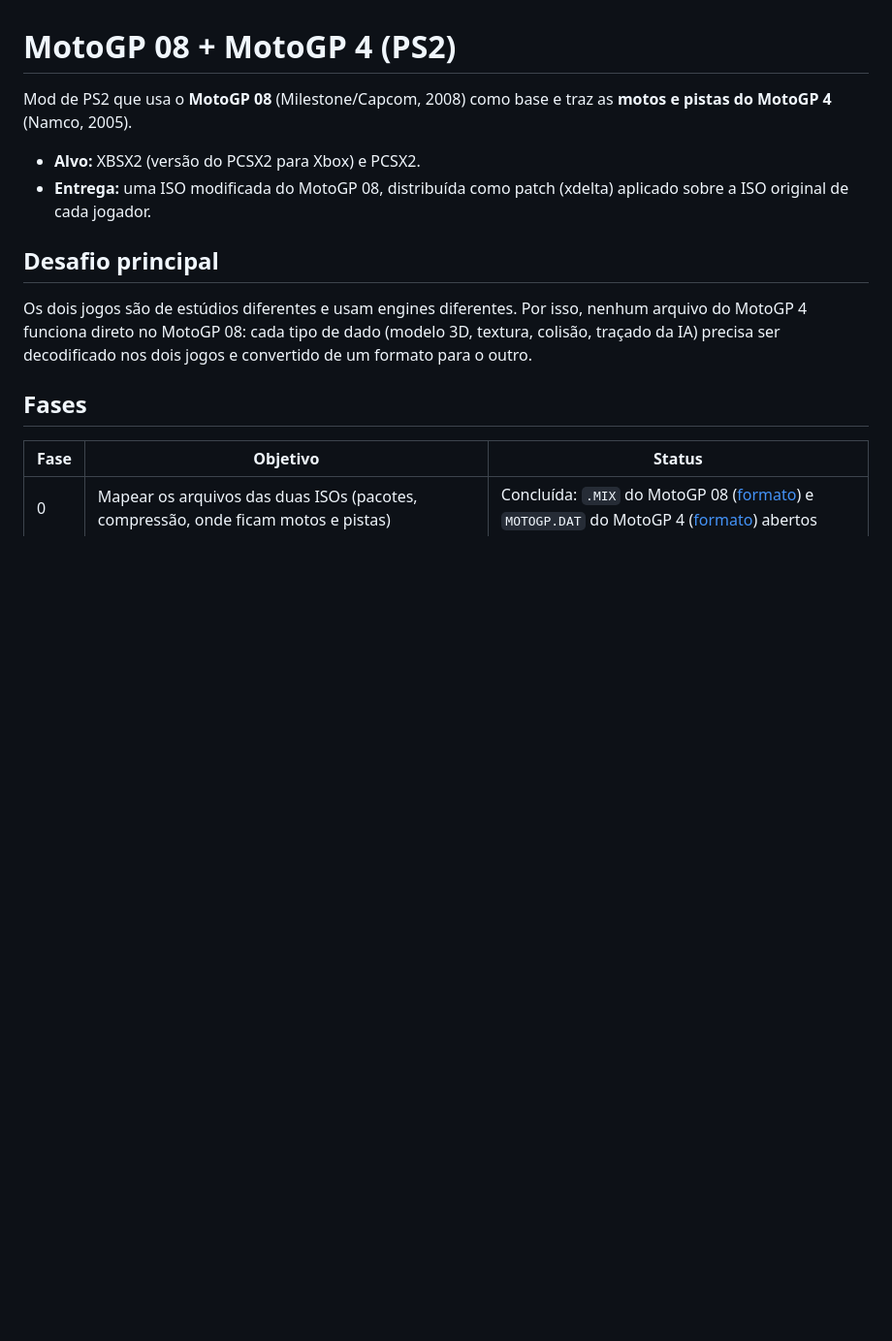
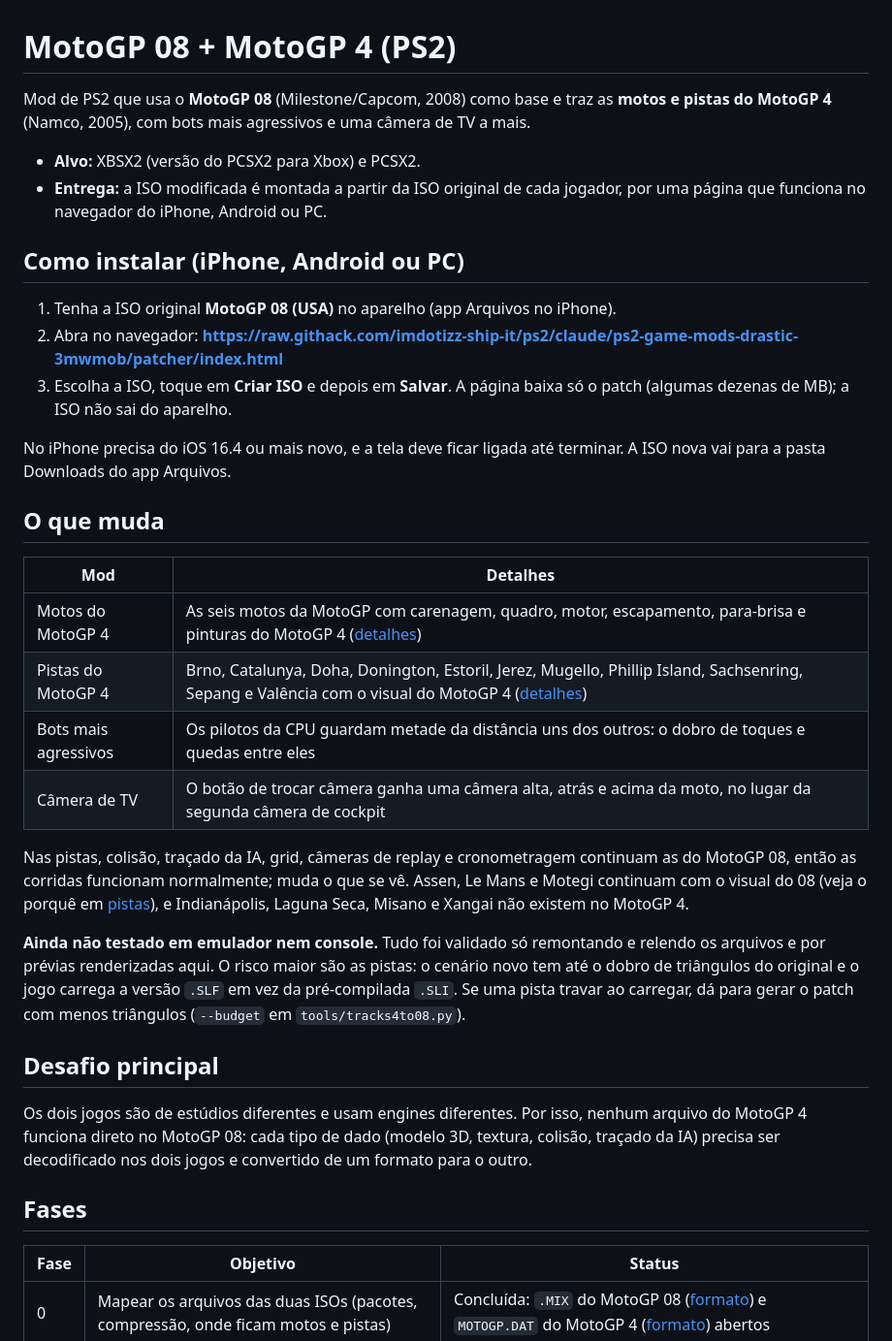
Before and after one commit to imdotizz-ship-it/ps2, a Markdown page: README.md, the part around one of its changes. Shown at 97% size. Drawn GitHub-style; blank space fills up the shorter version.

```diff
--- a/README.md
+++ b/README.md
@@ -1,11 +1,46 @@
 # MotoGP 08 + MotoGP 4 (PS2)
 
 Mod de PS2 que usa o **MotoGP 08** (Milestone/Capcom, 2008) como base e traz as
-**motos e pistas do MotoGP 4** (Namco, 2005).
+**motos e pistas do MotoGP 4** (Namco, 2005), com bots mais agressivos e uma
+câmera de TV a mais.
 
 - **Alvo:** XBSX2 (versão do PCSX2 para Xbox) e PCSX2.
-- **Entrega:** uma ISO modificada do MotoGP 08, distribuída como patch (xdelta)
-  aplicado sobre a ISO original de cada jogador.
+- **Entrega:** a ISO modificada é montada a partir da ISO original de cada
+  jogador, por uma página que funciona no navegador do iPhone, Android ou PC.
+
+## Como instalar (iPhone, Android ou PC)
+
+1. Tenha a ISO original **MotoGP 08 (USA)** no aparelho (app Arquivos no
+   iPhone).
+2. Abra no navegador:
+   **https://raw.githack.com/imdotizz-ship-it/ps2/claude/ps2-game-mods-drastic-3mwmob/patcher/index.html**
+3. Escolha a ISO, toque em **Criar ISO** e depois em **Salvar**. A página
+   baixa só o patch (algumas dezenas de MB); a ISO não sai do aparelho.
+
+No iPhone precisa do iOS 16.4 ou mais novo, e a tela deve ficar ligada até
+terminar. A ISO nova vai para a pasta Downloads do app Arquivos.
+
+## O que muda
+
+| Mod | Detalhes |
+| --- | -------- |
+| Motos do MotoGP 4 | As seis motos da MotoGP com carenagem, quadro, motor, escapamento, para-brisa e pinturas do MotoGP 4 ([detalhes](#motos-do-motogp-4-no-motogp-08)) |
+| Pistas do MotoGP 4 | Brno, Catalunya, Doha, Donington, Estoril, Jerez, Mugello, Phillip Island, Sachsenring, Sepang e Valência com o visual do MotoGP 4 ([detalhes](docs/formats/pistas.md)) |
+| Bots mais agressivos | Os pilotos da CPU guardam metade da distância uns dos outros: o dobro de toques e quedas entre eles |
+| Câmera de TV | O botão de trocar câmera ganha uma câmera alta, atrás e acima da moto, no lugar da segunda câmera de cockpit |
+
+Nas pistas, colisão, traçado da IA, grid, câmeras de replay e cronometragem
+continuam as do MotoGP 08, então as corridas funcionam normalmente; muda o
+que se vê. Assen, Le Mans e Motegi continuam com o visual do 08 (veja o
+porquê em [pistas](docs/formats/pistas.md#resultado)), e Indianápolis, Laguna
+Seca, Misano e Xangai não existem no MotoGP 4.
+
+**Ainda não testado em emulador nem console.** Tudo foi validado só
+remontando e relendo os arquivos e por prévias renderizadas aqui. O risco
+maior são as pistas: o cenário novo tem até o dobro de triângulos do
+original e o jogo carrega a versão `.SLF` em vez da pré-compilada `.SLI`. Se
+uma pista travar ao carregar, dá para gerar o patch com menos triângulos
+(`--budget` em `tools/tracks4to08.py`).
 
 ## Desafio principal
 
```
Also changed, not shown: other parts of README.md (+66 -13 lines).
